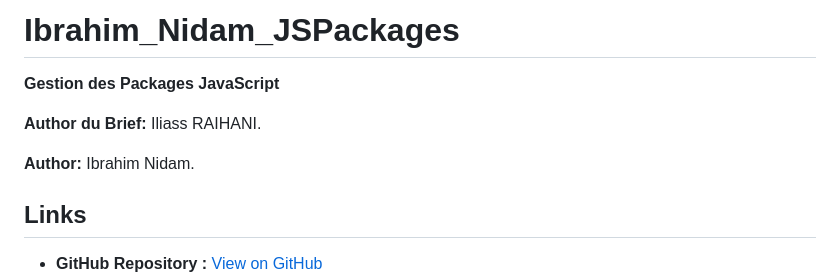
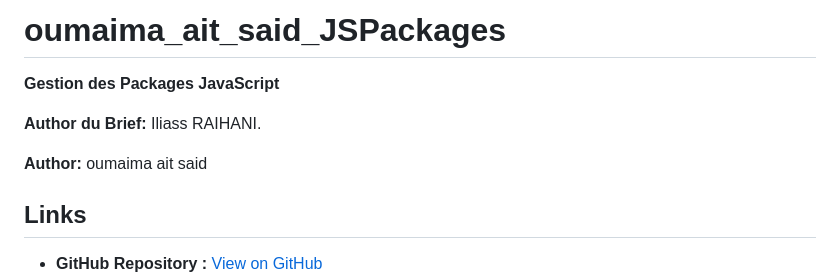
Before and after one commit to Youcode-Classe-E-2024-2025/OUAMIMA_AITSAID_PACKAGE, a Markdown page: docs/README.md, the part around the change. Drawn GitHub-style.

```diff
--- a/docs/README.md
+++ b/docs/README.md
@@ -1,10 +1,10 @@
-# Ibrahim_Nidam_JSPackages
+# oumaima_ait_said_JSPackages
 
 **Gestion des Packages JavaScript**
 
 **Author du Brief:** Iliass RAIHANI.
 
-**Author:** Ibrahim Nidam.
+**Author:** oumaima ait said
 
 ## Links
 
```
